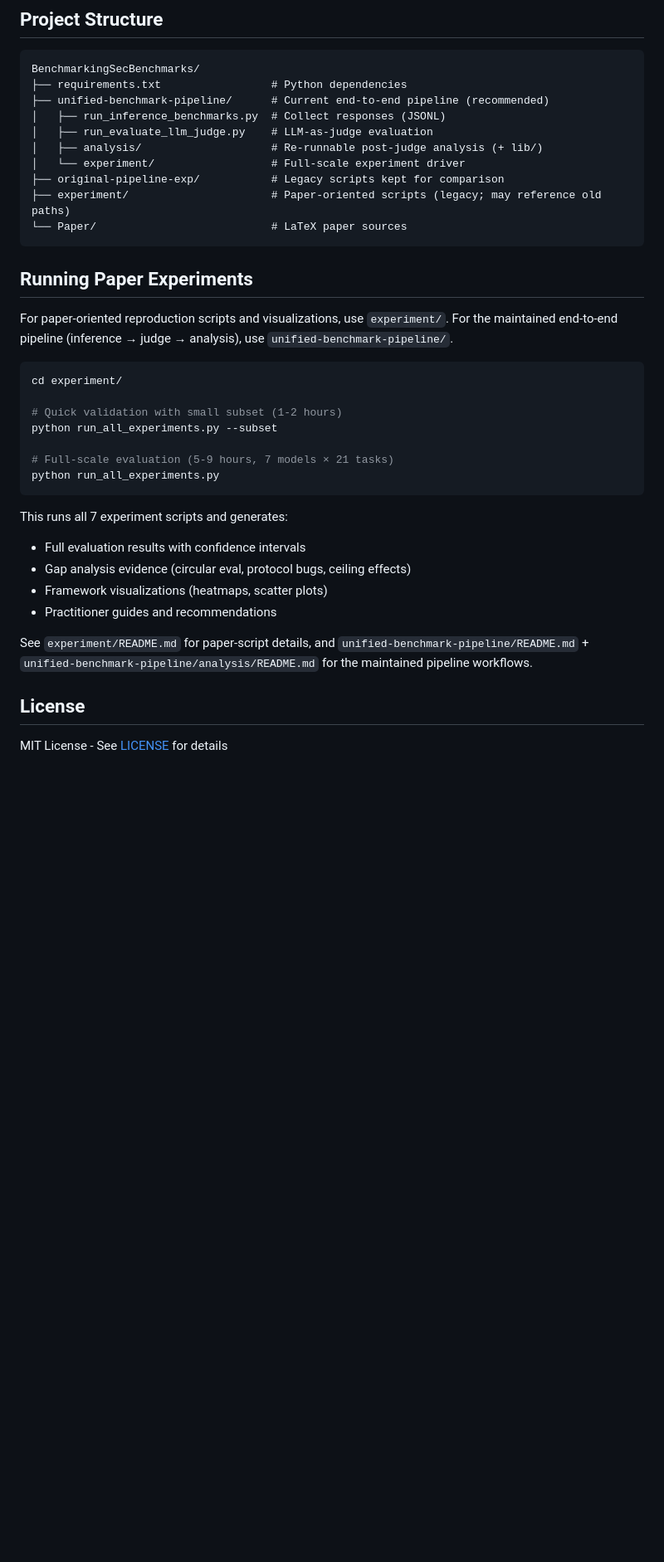
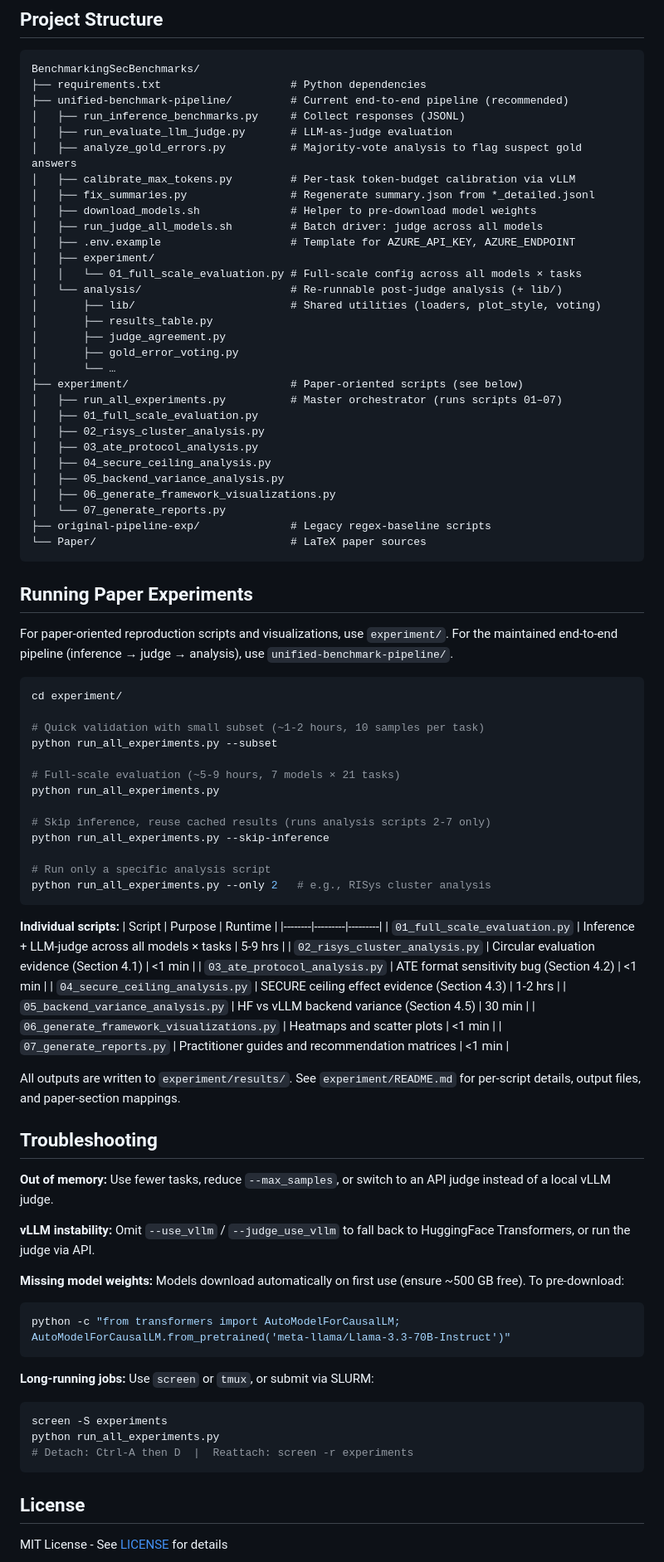
Before and after one commit to qcri/cyberbench-audit, a Markdown page: README.md, the part around one of its changes. Shown at 83% size. Drawn GitHub-style; blank space fills up the shorter version.

````diff
--- a/README.md
+++ b/README.md
@@ -188,15 +238,35 @@ python run_inference_benchmarks.py \
 
 ```
 BenchmarkingSecBenchmarks/
-├── requirements.txt                 # Python dependencies
-├── unified-benchmark-pipeline/      # Current end-to-end pipeline (recommended)
-│   ├── run_inference_benchmarks.py  # Collect responses (JSONL)
-│   ├── run_evaluate_llm_judge.py    # LLM-as-judge evaluation
-│   ├── analysis/                    # Re-runnable post-judge analysis (+ lib/)
-│   └── experiment/                  # Full-scale experiment driver
-├── original-pipeline-exp/           # Legacy scripts kept for comparison
-├── experiment/                      # Paper-oriented scripts (legacy; may reference old paths)
-└── Paper/                           # LaTeX paper sources
+├── requirements.txt                    # Python dependencies
+├── unified-benchmark-pipeline/         # Current end-to-end pipeline (recommended)
+│   ├── run_inference_benchmarks.py     # Collect responses (JSONL)
+│   ├── run_evaluate_llm_judge.py       # LLM-as-judge evaluation
+│   ├── analyze_gold_errors.py          # Majority-vote analysis to flag suspect gold answers
+│   ├── calibrate_max_tokens.py         # Per-task token-budget calibration via vLLM
+│   ├── fix_summaries.py                # Regenerate summary.json from *_detailed.jsonl
+│   ├── download_models.sh              # Helper to pre-download model weights
+│   ├── run_judge_all_models.sh         # Batch driver: judge across all models
+│   ├── .env.example                    # Template for AZURE_API_KEY, AZURE_ENDPOINT
+│   ├── experiment/
+│   │   └── 01_full_scale_evaluation.py # Full-scale config across all models × tasks
+│   └── analysis/                       # Re-runnable post-judge analysis (+ lib/)
+│       ├── lib/                        # Shared utilities (loaders, plot_style, voting)
+│       ├── results_table.py
+│       ├── judge_agreement.py
+│       ├── gold_error_voting.py
+│       └── …
+├── experiment/                         # Paper-oriented scripts (see below)
+│   ├── run_all_experiments.py          # Master orchestrator (runs scripts 01–07)
+│   ├── 01_full_scale_evaluation.py
+│   ├── 02_risys_cluster_analysis.py
+│   ├── 03_ate_protocol_analysis.py
+│   ├── 04_secure_ceiling_analysis.py
+│   ├── 05_backend_variance_analysis.py
+│   ├── 06_generate_framework_visualizations.py
+│   └── 07_generate_reports.py
+├── original-pipeline-exp/              # Legacy regex-baseline scripts
+└── Paper/                              # LaTeX paper sources
 ```
 
 ## Running Paper Experiments
@@ -208,21 +278,50 @@ For the maintained end-to-end pipeline (inference → judge → analysis), use
 ```bash
 cd experiment/
 
-# Quick validation with small subset (1-2 hours)
+# Quick validation with small subset (~1-2 hours, 10 samples per task)
 python run_all_experiments.py --subset
 
-# Full-scale evaluation (5-9 hours, 7 models × 21 tasks)
+# Full-scale evaluation (~5-9 hours, 7 models × 21 tasks)
 python run_all_experiments.py
+
+# Skip inference, reuse cached results (runs analysis scripts 2-7 only)
+python run_all_experiments.py --skip-inference
+
+# Run only a specific analysis script
+python run_all_experiments.py --only 2   # e.g., RISys cluster analysis
 ```
 
-This runs all 7 experiment scripts and generates:
-- Full evaluation results with confidence intervals
-- Gap analysis evidence (circular eval, protocol bugs, ceiling effects)
-- Framework visualizations (heatmaps, scatter plots)
-- Practitioner guides and recommendations
+**Individual scripts:**
+| Script | Purpose | Runtime |
+|--------|---------|---------|
+| `01_full_scale_evaluation.py` | Inference + LLM-judge across all models × tasks | 5-9 hrs |
+| `02_risys_cluster_analysis.py` | Circular evaluation evidence (Section 4.1) | <1 min |
+| `03_ate_protocol_analysis.py` | ATE format sensitivity bug (Section 4.2) | <1 min |
+| `04_secure_ceiling_analysis.py` | SECURE ceiling effect evidence (Section 4.3) | 1-2 hrs |
+| `05_backend_variance_analysis.py` | HF vs vLLM backend variance (Section 4.5) | 30 min |
+| `06_generate_framework_visualizations.py` | Heatmaps and scatter plots | <1 min |
+| `07_generate_reports.py` | Practitioner guides and recommendation matrices | <1 min |
 
-See `experiment/README.md` for paper-script details, and `unified-benchmark-pipeline/README.md` + `unified-benchmark-pipeline/analysis/README.md` for the maintained pipeline workflows.
+All outputs are written to `experiment/results/`. See `experiment/README.md` for
+per-script details, output files, and paper-section mappings.
 
+## Troubleshooting
+
+**Out of memory:** Use fewer tasks, reduce `--max_samples`, or switch to an API judge instead of a local vLLM judge.
+
+**vLLM instability:** Omit `--use_vllm` / `--judge_use_vllm` to fall back to HuggingFace Transformers, or run the judge via API.
+
+**Missing model weights:** Models download automatically on first use (ensure ~500 GB free). To pre-download:
+```bash
+python -c "from transformers import AutoModelForCausalLM; AutoModelForCausalLM.from_pretrained('meta-llama/Llama-3.3-70B-Instruct')"
+```
+
+**Long-running jobs:** Use `screen` or `tmux`, or submit via SLURM:
+```bash
+screen -S experiments
+python run_all_experiments.py
+# Detach: Ctrl-A then D  |  Reattach: screen -r experiments
+```
 
 ## License
 
````
Also changed, not shown: other parts of README.md (+117 -67 lines).
